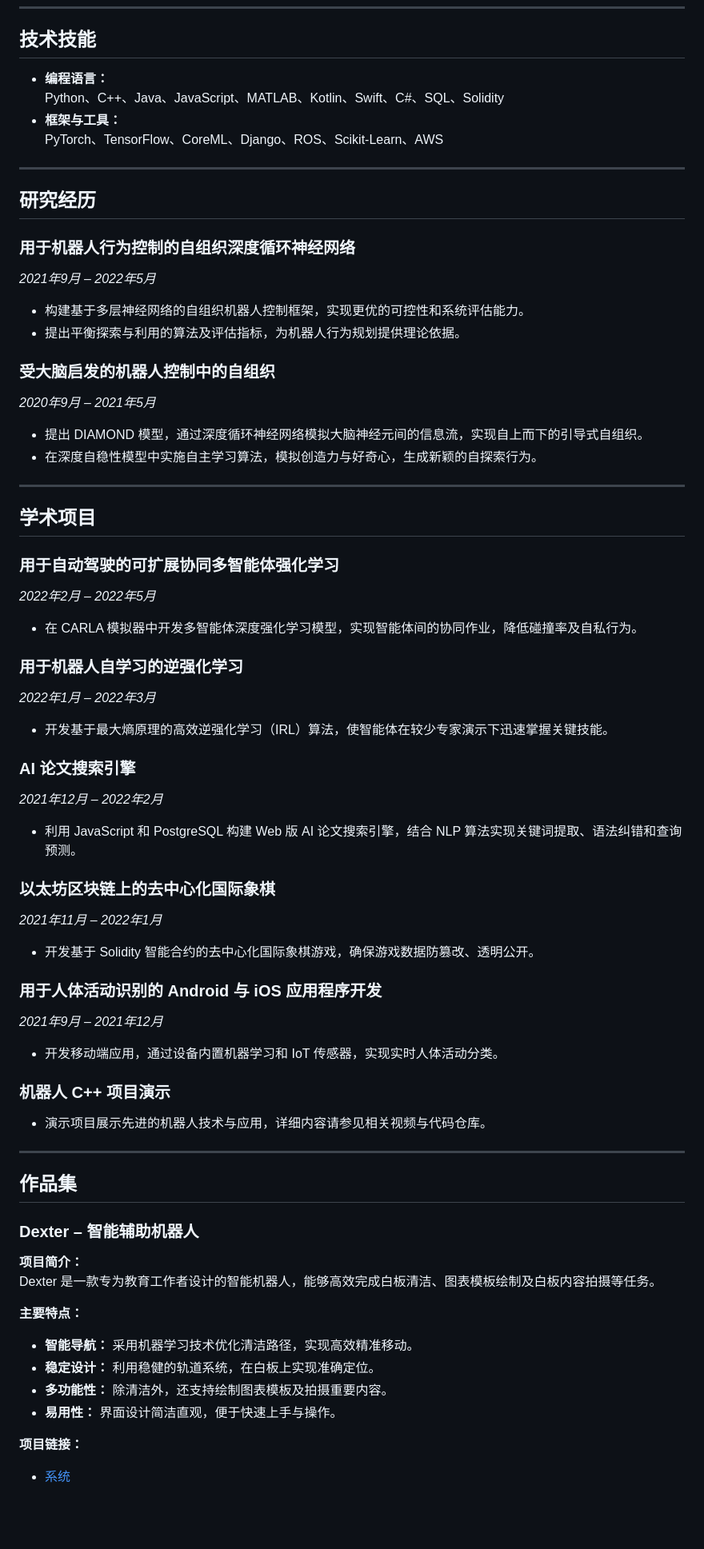
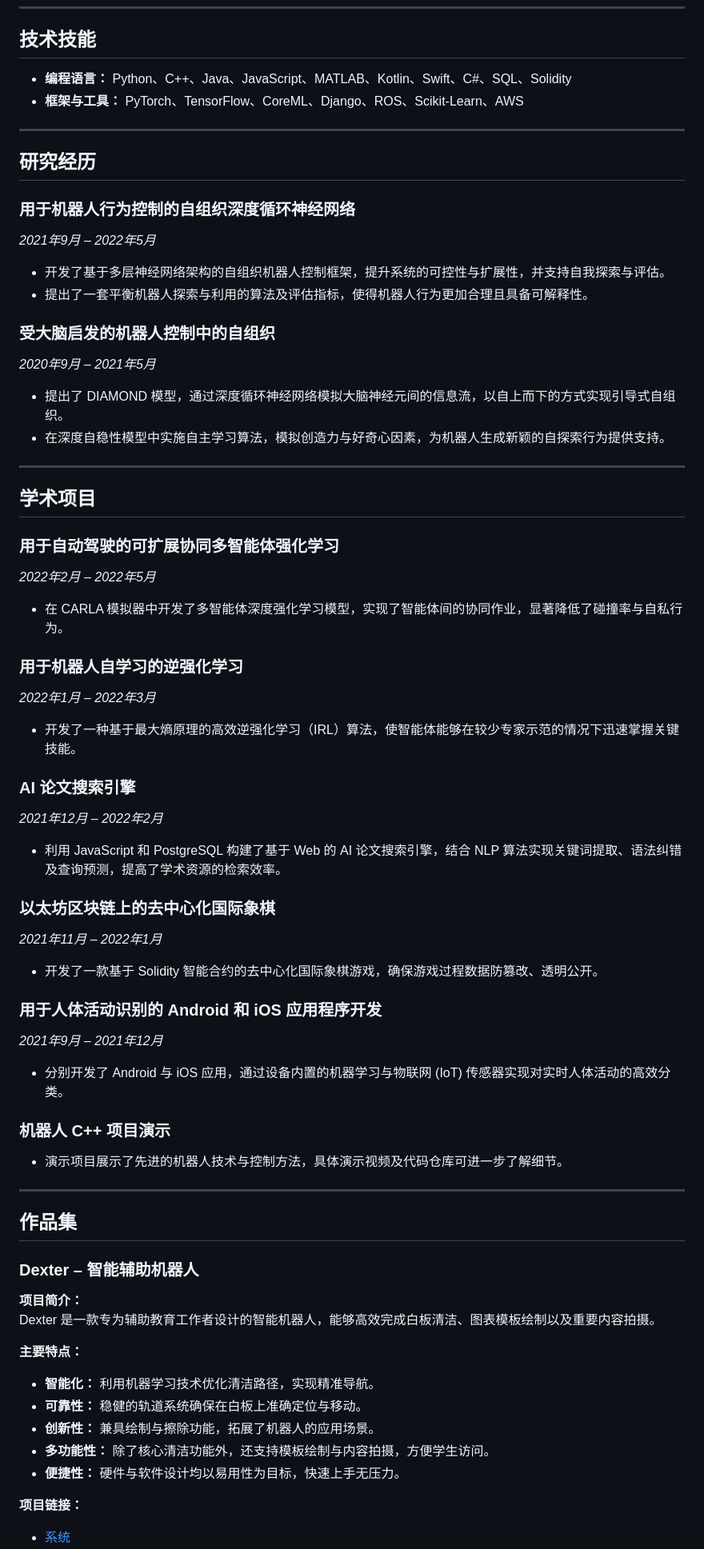
Before and after one commit to jerryzhao173985/jerryzhao173985.github.io, a Markdown page: README-cn.md, the part around one of its changes. Shown at 80% size. Drawn GitHub-style; blank space fills up the shorter version.

```diff
--- a/README-cn.md
+++ b/README-cn.md
@@ -76,10 +72,8 @@
 
 ## 技术技能
 
-- **编程语言：**
-  Python、C++、Java、JavaScript、MATLAB、Kotlin、Swift、C#、SQL、Solidity
-- **框架与工具：**
-  PyTorch、TensorFlow、CoreML、Django、ROS、Scikit-Learn、AWS
+- **编程语言：** Python、C++、Java、JavaScript、MATLAB、Kotlin、Swift、C#、SQL、Solidity
+- **框架与工具：** PyTorch、TensorFlow、CoreML、Django、ROS、Scikit-Learn、AWS
 
 ---
 
@@ -88,14 +82,14 @@
 ### 用于机器人行为控制的自组织深度循环神经网络
 *2021年9月 – 2022年5月*
 
-- 构建基于多层神经网络的自组织机器人控制框架，实现更优的可控性和系统评估能力。
-- 提出平衡探索与利用的算法及评估指标，为机器人行为规划提供理论依据。
+- 开发了基于多层神经网络架构的自组织机器人控制框架，提升系统的可控性与扩展性，并支持自我探索与评估。
+- 提出了一套平衡机器人探索与利用的算法及评估指标，使得机器人行为更加合理且具备可解释性。
 
 ### 受大脑启发的机器人控制中的自组织
 *2020年9月 – 2021年5月*
 
-- 提出 DIAMOND 模型，通过深度循环神经网络模拟大脑神经元间的信息流，实现自上而下的引导式自组织。
-- 在深度自稳性模型中实施自主学习算法，模拟创造力与好奇心，生成新颖的自探索行为。
+- 提出了 DIAMOND 模型，通过深度循环神经网络模拟大脑神经元间的信息流，以自上而下的方式实现引导式自组织。
+- 在深度自稳性模型中实施自主学习算法，模拟创造力与好奇心因素，为机器人生成新颖的自探索行为提供支持。
 
 ---
 
@@ -104,31 +98,31 @@
 ### 用于自动驾驶的可扩展协同多智能体强化学习
 *2022年2月 – 2022年5月*
 
-- 在 CARLA 模拟器中开发多智能体深度强化学习模型，实现智能体间的协同作业，降低碰撞率及自私行为。
+- 在 CARLA 模拟器中开发了多智能体深度强化学习模型，实现了智能体间的协同作业，显著降低了碰撞率与自私行为。
 
 ### 用于机器人自学习的逆强化学习
 *2022年1月 – 2022年3月*
 
-- 开发基于最大熵原理的高效逆强化学习（IRL）算法，使智能体在较少专家演示下迅速掌握关键技能。
+- 开发了一种基于最大熵原理的高效逆强化学习（IRL）算法，使智能体能够在较少专家示范的情况下迅速掌握关键技能。
 
 ### AI 论文搜索引擎
 *2021年12月 – 2022年2月*
 
-- 利用 JavaScript 和 PostgreSQL 构建 Web 版 AI 论文搜索引擎，结合 NLP 算法实现关键词提取、语法纠错和查询预测。
+- 利用 JavaScript 和 PostgreSQL 构建了基于 Web 的 AI 论文搜索引擎，结合 NLP 算法实现关键词提取、语法纠错及查询预测，提高了学术资源的检索效率。
 
 ### 以太坊区块链上的去中心化国际象棋
 *2021年11月 – 2022年1月*
 
-- 开发基于 Solidity 智能合约的去中心化国际象棋游戏，确保游戏数据防篡改、透明公开。
+- 开发了一款基于 Solidity 智能合约的去中心化国际象棋游戏，确保游戏过程数据防篡改、透明公开。
 
-### 用于人体活动识别的 Android 与 iOS 应用程序开发
+### 用于人体活动识别的 Android 和 iOS 应用程序开发
 *2021年9月 – 2021年12月*
 
-- 开发移动端应用，通过设备内置机器学习和 IoT 传感器，实现实时人体活动分类。
+- 分别开发了 Android 与 iOS 应用，通过设备内置的机器学习与物联网 (IoT) 传感器实现对实时人体活动的高效分类。
 
 ### 机器人 C++ 项目演示
 
-- 演示项目展示先进的机器人技术与应用，详细内容请参见相关视频与代码仓库。
+- 演示项目展示了先进的机器人技术与控制方法，具体演示视频及代码仓库可进一步了解细节。
 
 ---
 
@@ -137,14 +131,15 @@
 ### Dexter – 智能辅助机器人
 
 **项目简介：**
-Dexter 是一款专为教育工作者设计的智能机器人，能够高效完成白板清洁、图表模板绘制及白板内容拍摄等任务。
+Dexter 是一款专为辅助教育工作者设计的智能机器人，能够高效完成白板清洁、图表模板绘制以及重要内容拍摄。
 
 **主要特点：**
 
-- **智能导航：** 采用机器学习技术优化清洁路径，实现高效精准移动。
-- **稳定设计：** 利用稳健的轨道系统，在白板上实现准确定位。
-- **多功能性：** 除清洁外，还支持绘制图表模板及拍摄重要内容。
-- **易用性：** 界面设计简洁直观，便于快速上手与操作。
+- **智能化：** 利用机器学习技术优化清洁路径，实现精准导航。
+- **可靠性：** 稳健的轨道系统确保在白板上准确定位与移动。
+- **创新性：** 兼具绘制与擦除功能，拓展了机器人的应用场景。
+- **多功能性：** 除了核心清洁功能外，还支持模板绘制与内容拍摄，方便学生访问。
+- **便捷性：** 硬件与软件设计均以易用性为目标，快速上手无压力。
 
 **项目链接：**
 
```
Also changed, not shown: other parts of README-cn.md (+135 -30 lines).
